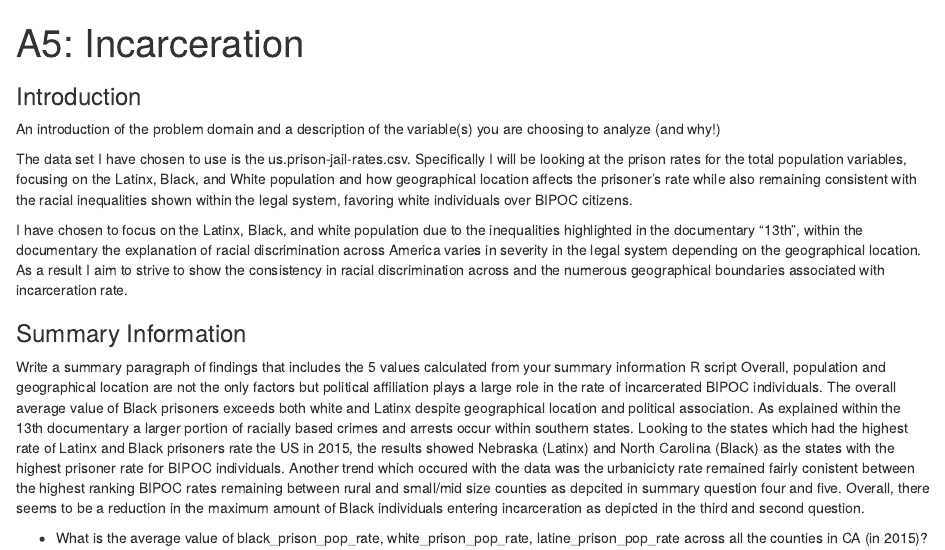
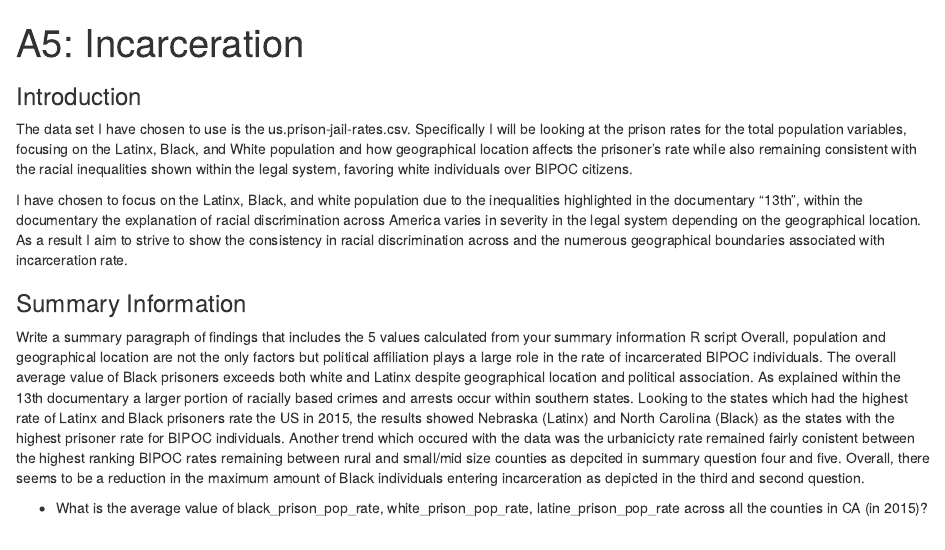
Before and after one commit to info-201b-sp24/a4-incarceration-assignment-GiselleCal, an R Markdown document (index.Rmd): the page in a window 1100 px wide, from its top. The pictures show the output file index.html that the author committed with the source, opened offline.

Commit message:
newww update

```diff
--- a/index.Rmd
+++ b/index.Rmd
@@ -4,8 +4,6 @@ output: html_document
 ---
 
 ### Introduction
-
-An introduction of the problem domain and a description of the variable(s) you are choosing to analyze (and why!)
 
 The data set I have chosen to use is the us.prison-jail-rates.csv. Specifically I will be looking at the prison rates for the total population variables, focusing on the Latinx, Black, and White population and how geographical location affects the prisoner's rate while also remaining consistent with the racial inequalities shown within the legal system, favoring white individuals over BIPOC citizens.
 
```
Also changed, not shown: index.html.
